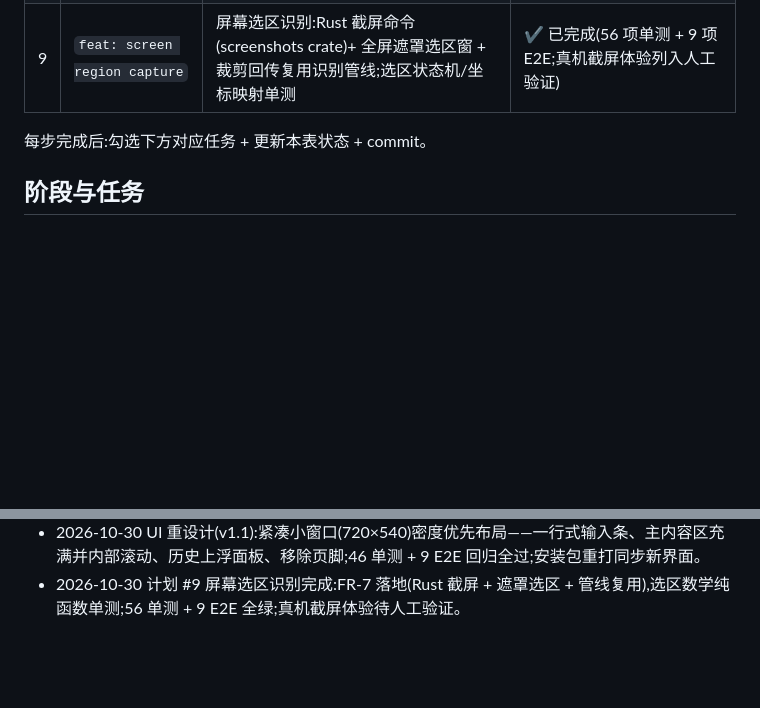
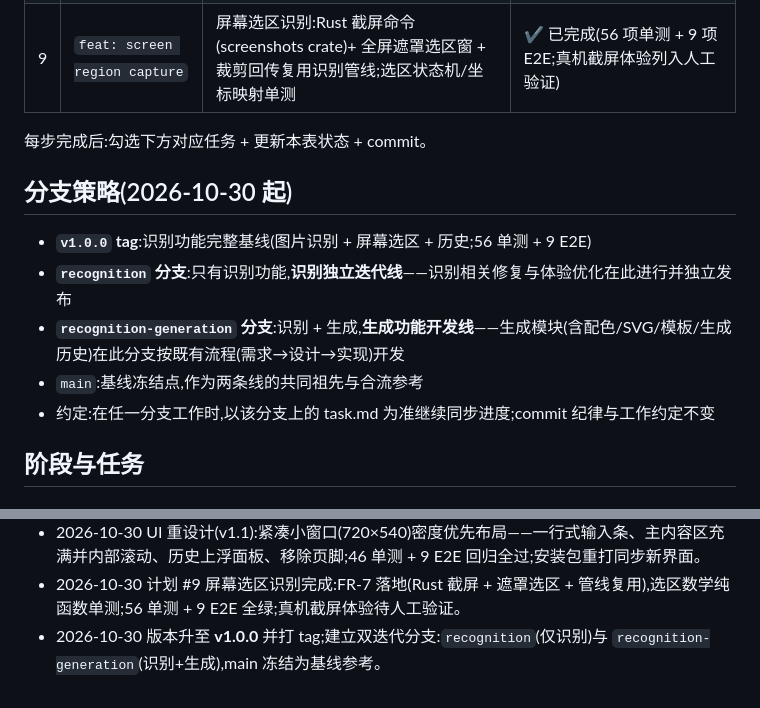
Before and after one commit to cnecoder/offline-qr, a Markdown page: task.md, 2 parts joined by grey strips. Drawn GitHub-style; blank space fills up the shorter version.

Commit message:
docs: branching strategy for independent iteration

```diff
--- a/task.md
+++ b/task.md
@@ -51,6 +51,14 @@
 
 每步完成后:勾选下方对应任务 + 更新本表状态 + commit。
 
+## 分支策略(2026-10-30 起)
+
+- **`v1.0.0` tag**:识别功能完整基线(图片识别 + 屏幕选区 + 历史;56 单测 + 9 E2E)
+- **`recognition` 分支**:只有识别功能,**识别独立迭代线**——识别相关修复与体验优化在此进行并独立发布
+- **`recognition-generation` 分支**:识别 + 生成,**生成功能开发线**——生成模块(含配色/SVG/模板/生成历史)在此分支按既有流程(需求→设计→实现)开发
+- `main`:基线冻结点,作为两条线的共同祖先与合流参考
+- 约定:在任一分支工作时,以该分支上的 task.md 为准继续同步进度;commit 纪律与工作约定不变
+
 ## 阶段与任务
 
 ### Phase 0 · 需求与设计
@@ -101,3 +109,4 @@
 - 2026-10-30 **v1 全部 8 步计划完成**:46 项单测 + 9 项 E2E 全绿;NSIS 安装包 2.20 MiB;file:// 直开与零网络请求均自动化验证;剩余唯一人工项为安装/卸载体验。
 - 2026-10-30 UI 重设计(v1.1):紧凑小窗口(720×540)密度优先布局——一行式输入条、主内容区充满并内部滚动、历史上浮面板、移除页脚;46 单测 + 9 E2E 回归全过;安装包重打同步新界面。
 - 2026-10-30 计划 #9 屏幕选区识别完成:FR-7 落地(Rust 截屏 + 遮罩选区 + 管线复用),选区数学纯函数单测;56 单测 + 9 E2E 全绿;真机截屏体验待人工验证。
+- 2026-10-30 版本升至 **v1.0.0** 并打 tag;建立双迭代分支:`recognition`(仅识别)与 `recognition-generation`(识别+生成),main 冻结为基线参考。
```
